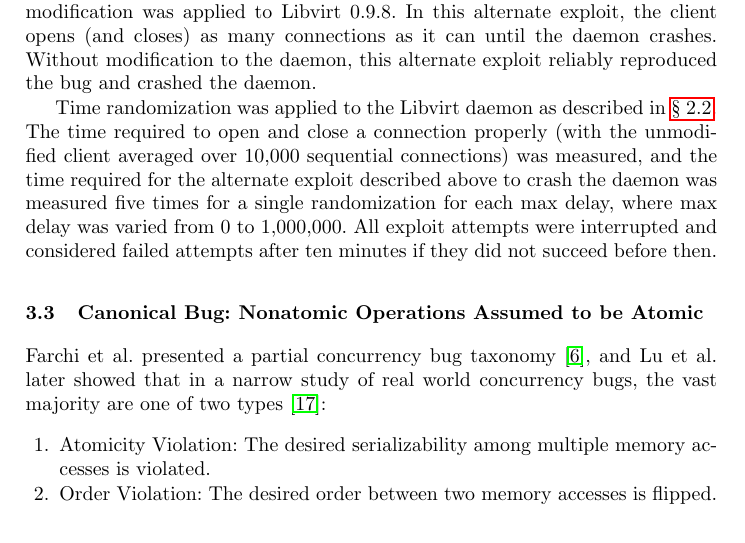
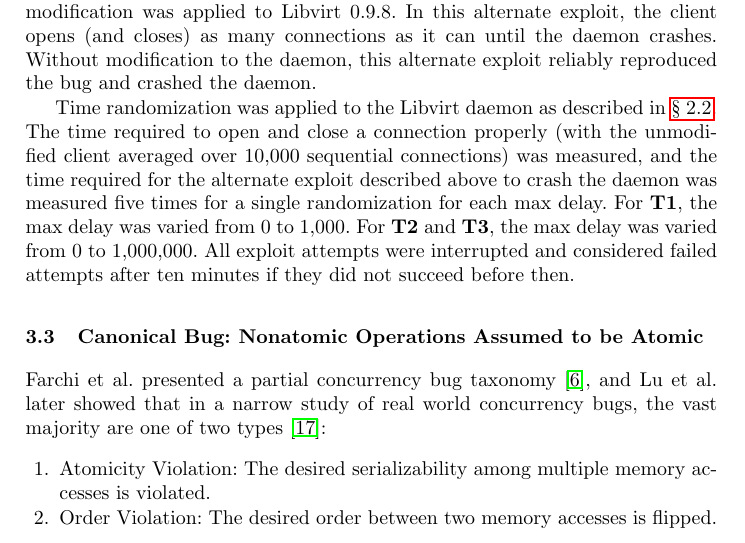
Before and after one commit to columbia-ids/paper-timerandomization, a LaTeX paper (report.tex, which reads experiment.tex): part of page 8 of 18, cut so that both start at the same text. Compiled offline with pdfLaTeX.

Commit message:
more data points for T1 applied to Libvirt; updated max delay limits for Libvirt experiment

```diff
--- a/experiment.tex
+++ b/experiment.tex
@@ -49,7 +49,9 @@ In this alternate exploit, the client opens (and closes) as many connections as
 Without modification to the daemon, this alternate exploit reliably reproduced the bug and crashed the daemon.
 
 Time randomization was applied to the Libvirt daemon as described in \autoref{implementation}.
-The time required to open and close a connection properly (with the unmodified client averaged over 10,000 sequential connections) was measured, and the time required for the alternate exploit described above to crash the daemon was measured five times for a single randomization for each max delay, where max delay was varied from 0 to 1,000,000.
+The time required to open and close a connection properly (with the unmodified client averaged over 10,000 sequential connections) was measured, and the time required for the alternate exploit described above to crash the daemon was measured five times for a single randomization for each max delay.
+For \textbf{T1}, the max delay was varied from 0 to 1,000.
+For \textbf{T2} and \textbf{T3}, the max delay was varied from 0 to 1,000,000.
 All exploit attempts were interrupted and considered failed attempts after ten minutes if they did not succeed before then.
 \subsection{Canonical Bug: Nonatomic Operations Assumed to be Atomic}
 Farchi et al. presented a partial concurrency bug taxonomy~\cite{Farchi2003}, and Lu et al. later showed that in a narrow study of real world concurrency bugs, the vast majority are one of two types~\cite{Lu2008}:
```
Also changed, not shown: figures/libvirt-all.png.
